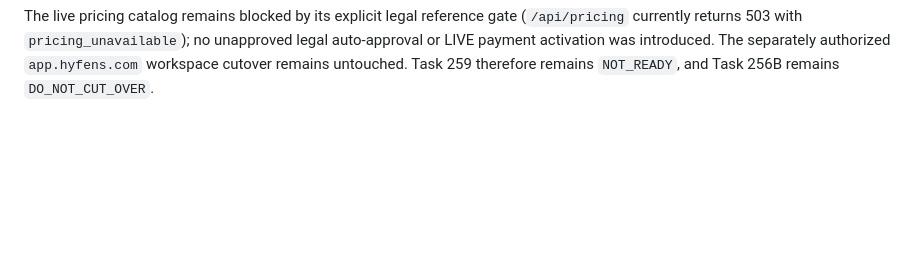
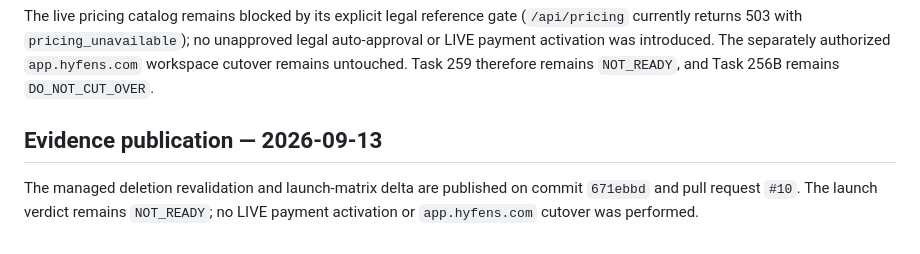
Before and after one commit to hyfens-hq/hyfens, a Markdown page: tasks/259-cloud-launch-operations-and-policy-gates.md, the part around the change. GitHub-like rendering; blank space fills up the shorter version.

Commit message:
docs(ops): link managed acceptance evidence
Signed-off-by: princeteck <privateyuvraj@gmail.com>

```diff
--- a/tasks/259-cloud-launch-operations-and-policy-gates.md
+++ b/tasks/259-cloud-launch-operations-and-policy-gates.md
@@ -633,3 +633,10 @@ unapproved legal auto-approval or LIVE payment activation was introduced.
 The separately authorized `app.hyfens.com` workspace cutover remains
 untouched. Task 259 therefore remains `NOT_READY`, and Task 256B remains
 `DO_NOT_CUT_OVER`.
+
+## Evidence publication — 2026-09-13
+
+The managed deletion revalidation and launch-matrix delta are published on
+commit `671ebbd` and pull request `#10`. The launch verdict remains
+`NOT_READY`; no LIVE payment activation or `app.hyfens.com` cutover was
+performed.
```
Also changed, not shown: tasks/269-account-deletion-retention.md (+7 -0 lines).
